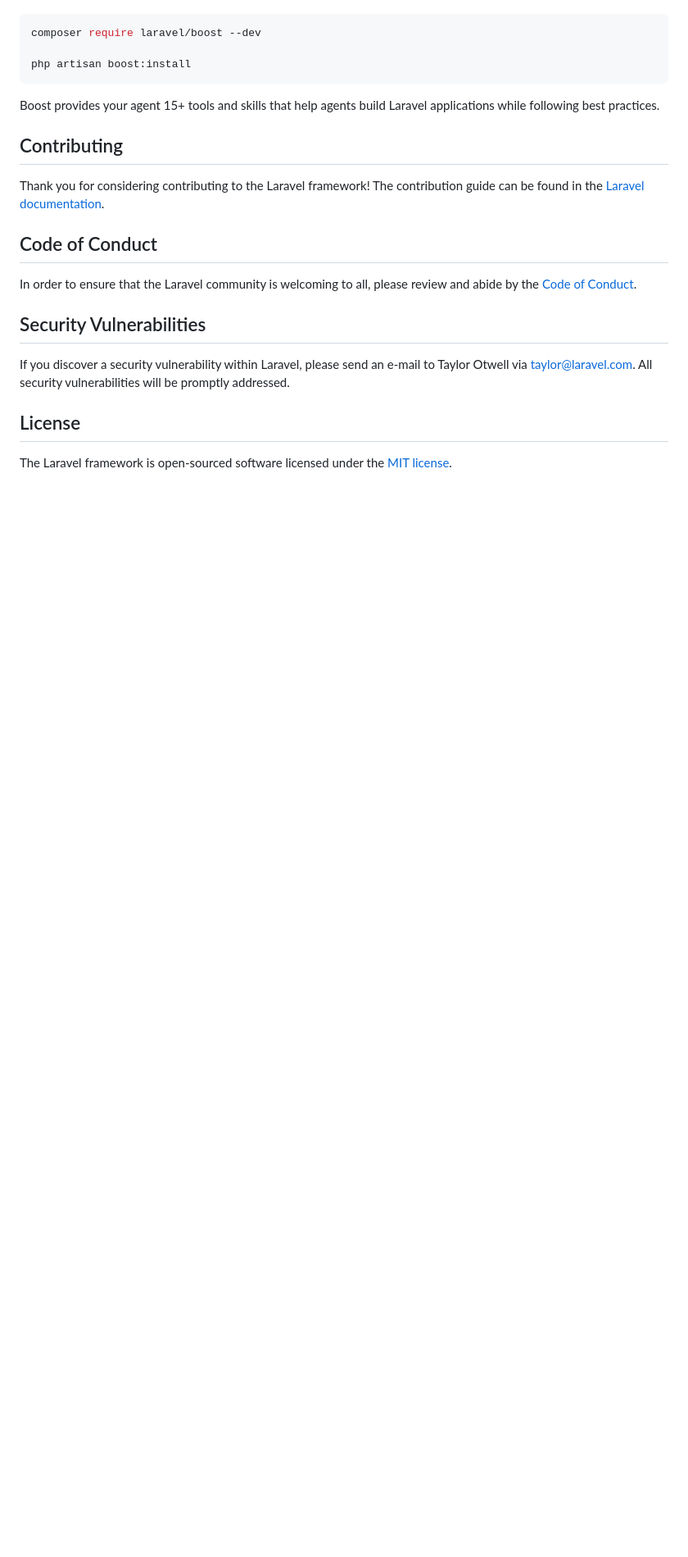
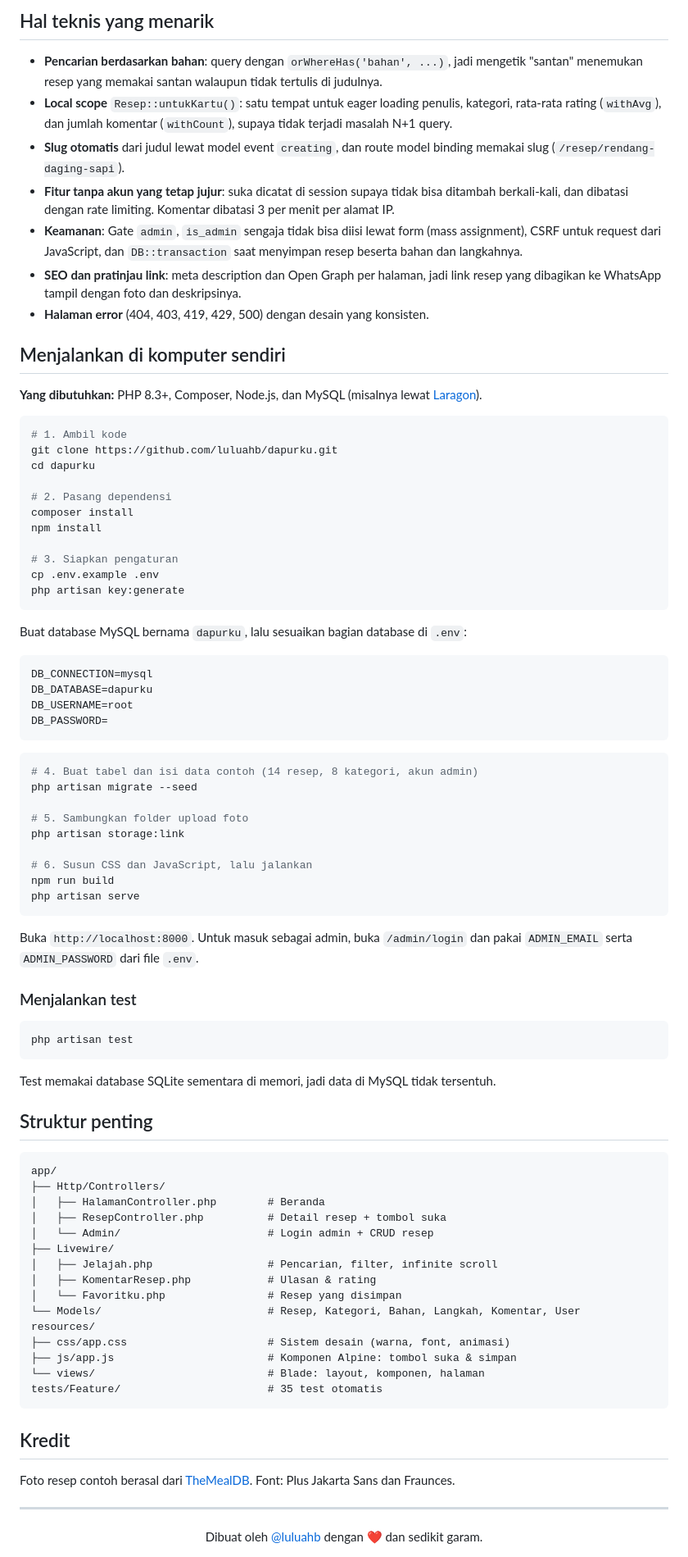
Before and after one commit to luluahb/dapurku, a Markdown page: README.md, the part around one of its changes. Shown at 82% size. Rendered like a GitHub page; blank space fills up the shorter version.

Commit message:
README dengan screenshot, fitur, teknologi, dan cara menjalankan

````diff
--- a/README.md
+++ b/README.md
@@ -35,24 +69,88 @@ Laravel's predictable structure and conventions make it ideal for AI coding agen
+## Hal teknis yang menarik
+
+- **Pencarian berdasarkan bahan**: query dengan `orWhereHas('bahan', ...)`, jadi mengetik "santan" menemukan resep yang memakai santan walaupun tidak tertulis di judulnya.
+- **Local scope** `Resep::untukKartu()`: satu tempat untuk eager loading penulis, kategori, rata-rata rating (`withAvg`), dan jumlah komentar (`withCount`), supaya tidak terjadi masalah N+1 query.
+- **Slug otomatis** dari judul lewat model event `creating`, dan route model binding memakai slug (`/resep/rendang-daging-sapi`).
+- **Fitur tanpa akun yang tetap jujur**: suka dicatat di session supaya tidak bisa ditambah berkali-kali, dan dibatasi dengan rate limiting. Komentar dibatasi 3 per menit per alamat IP.
+- **Keamanan**: Gate `admin`, `is_admin` sengaja tidak bisa diisi lewat form (mass assignment), CSRF untuk request dari JavaScript, dan `DB::transaction` saat menyimpan resep beserta bahan dan langkahnya.
+- **SEO dan pratinjau link**: meta description dan Open Graph per halaman, jadi link resep yang dibagikan ke WhatsApp tampil dengan foto dan deskripsinya.
+- **Halaman error** (404, 403, 419, 429, 500) dengan desain yang konsisten.
+
+## Menjalankan di komputer sendiri
+
+**Yang dibutuhkan:** PHP 8.3+, Composer, Node.js, dan MySQL (misalnya lewat [Laragon](https://laragon.org)).
 
 ```bash
-composer require laravel/boost --dev
+# 1. Ambil kode
+git clone https://github.com/luluahb/dapurku.git
+cd dapurku
 
-php artisan boost:install
+# 2. Pasang dependensi
+composer install
+npm install
+
+# 3. Siapkan pengaturan
+cp .env.example .env
+php artisan key:generate
 ```
 
-Boost provides your agent 15+ tools and skills that help agents build Laravel applications while following best practices.
+Buat database MySQL bernama `dapurku`, lalu sesuaikan bagian database di `.env`:
 
-## Contributing
+```env
+DB_CONNECTION=mysql
+DB_DATABASE=dapurku
+DB_USERNAME=root
+DB_PASSWORD=
+```
 
-Thank you for considering contributing to the Laravel framework! The contribution guide can be found in the [Laravel documentation](https://laravel.com/docs/contributions).
+```bash
+# 4. Buat tabel dan isi data contoh (14 resep, 8 kategori, akun admin)
+php artisan migrate --seed
 
-## Code of Conduct
+# 5. Sambungkan folder upload foto
+php artisan storage:link
 
-In order to ensure that the Laravel community is welcoming to all, please review and abide by the [Code of Conduct](https://laravel.com/docs/contributions#code-of-conduct).
+# 6. Susun CSS dan JavaScript, lalu jalankan
+npm run build
+php artisan serve
+```
 
-## Security Vulnerabilities
+Buka `http://localhost:8000`. Untuk masuk sebagai admin, buka `/admin/login` dan pakai `ADMIN_EMAIL` serta `ADMIN_PASSWORD` dari file `.env`.
 
-If you discover a security vulnerability within Laravel, please send an e-mail to Taylor Otwell via [taylor@laravel.com](mailto:taylor@laravel.com). All security vulnerabilities will be promptly addressed.
+### Menjalankan test
 
-## License
+```bash
+php artisan test
+```
 
-The Laravel framework is open-sourced software licensed under the [MIT license](https://opensource.org/licenses/MIT).
+Test memakai database SQLite sementara di memori, jadi data di MySQL tidak tersentuh.
+
+## Struktur penting
+
+```
+app/
+├── Http/Controllers/
+│   ├── HalamanController.php        # Beranda
+│   ├── ResepController.php          # Detail resep + tombol suka
+│   └── Admin/                       # Login admin + CRUD resep
+├── Livewire/
+│   ├── Jelajah.php                  # Pencarian, filter, infinite scroll
+│   ├── KomentarResep.php            # Ulasan & rating
+│   └── Favoritku.php                # Resep yang disimpan
+└── Models/                          # Resep, Kategori, Bahan, Langkah, Komentar, User
+resources/
+├── css/app.css                      # Sistem desain (warna, font, animasi)
+├── js/app.js                        # Komponen Alpine: tombol suka & simpan
+└── views/                           # Blade: layout, komponen, halaman
+tests/Feature/                       # 35 test otomatis
+```
+
+## Kredit
+
+Foto resep contoh berasal dari [TheMealDB](https://www.themealdb.com). Font: Plus Jakarta Sans dan Fraunces.
+
+---
+
+<div align="center">
+Dibuat oleh <a href="https://github.com/luluahb">@luluahb</a> dengan ❤️ dan sedikit garam.
+</div>
````
Also changed, not shown: other parts of README.md (+57 -23 lines), docs/screenshots/admin.png (added), docs/screenshots/beranda.png (added), docs/screenshots/detail-resep.png (added), docs/screenshots/jelajah.png (added), docs/screenshots/mode-gelap.png (added), docs/screenshots/tampilan-hp.png (added).
